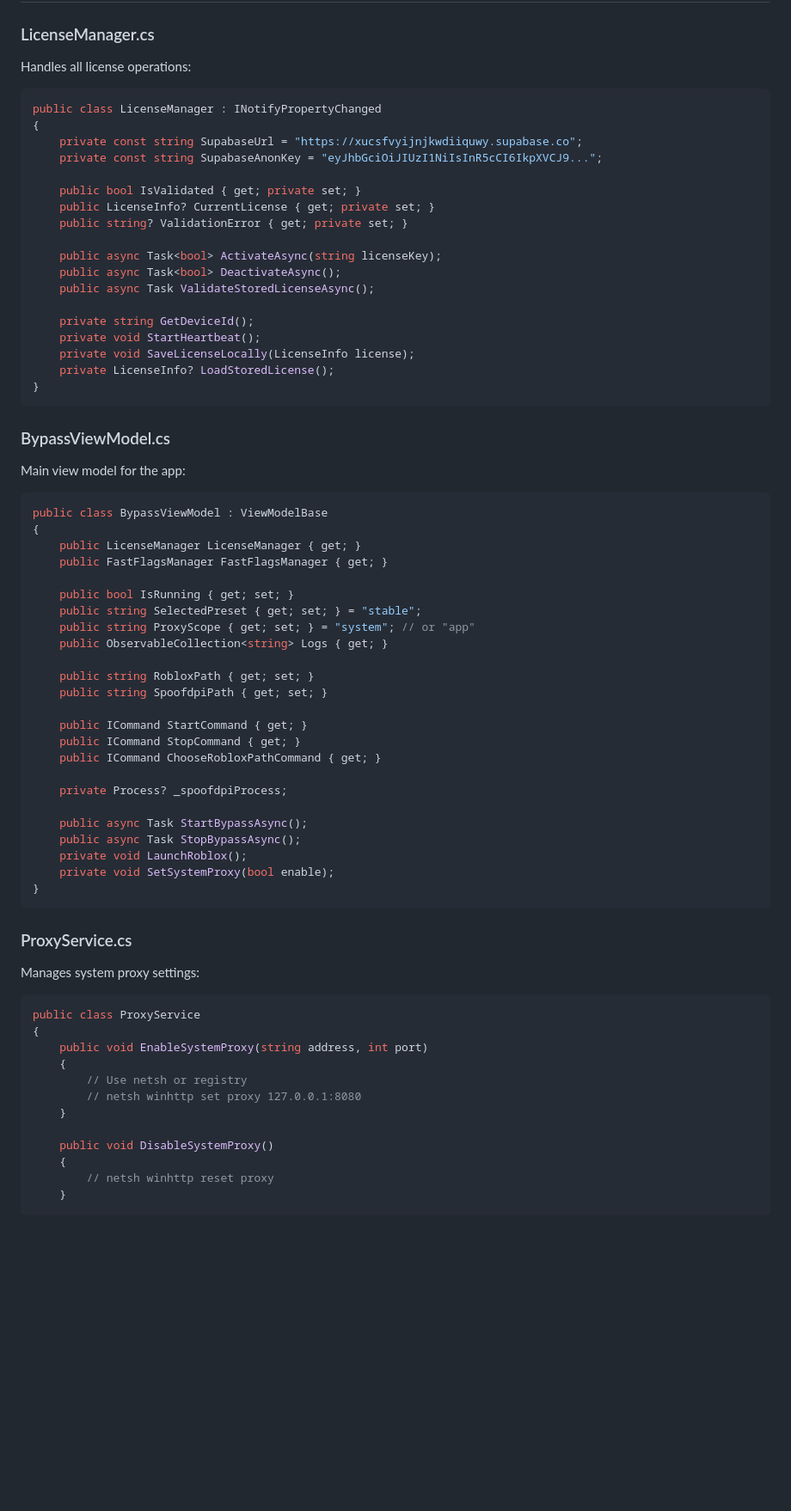
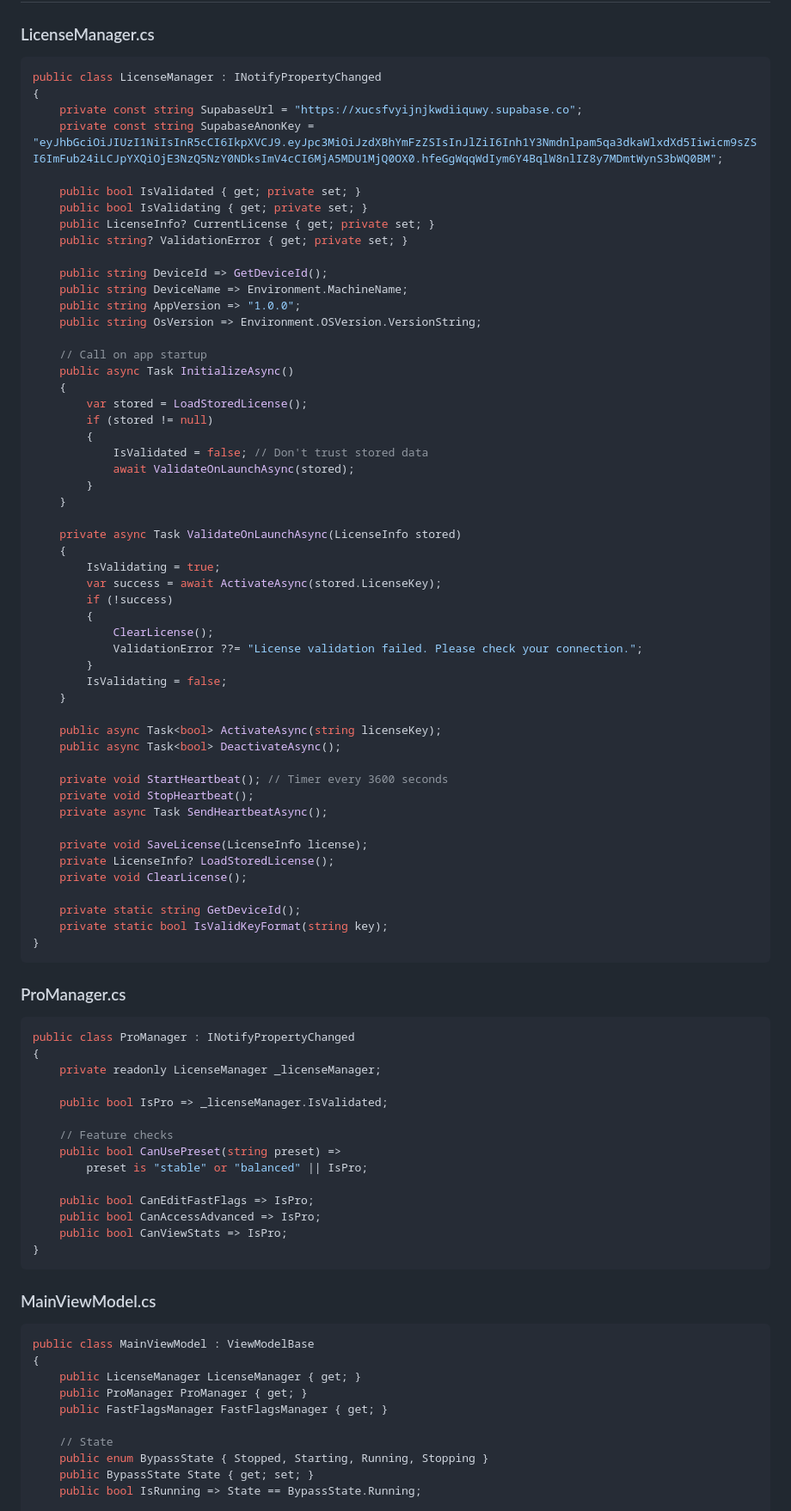
Before and after one commit to tottenabderrahmane1-create/SpoofTrap, a Markdown page: WINDOWS_BUILD_GUIDE.md, the part around one of its changes. Shown at 86% size. Drawn GitHub-style; blank space fills up the shorter version.

Commit message:
Update Windows build guide with complete license system details
Made-with: Cursor

````diff
--- a/WINDOWS_BUILD_GUIDE.md
+++ b/WINDOWS_BUILD_GUIDE.md
@@ -233,75 +331,91 @@ SpoofTrapWindows/
 
 ### LicenseManager.cs
-
-Handles all license operations:
 
 ```csharp
 public class LicenseManager : INotifyPropertyChanged
 {
     private const string SupabaseUrl = "https://xucsfvyijnjkwdiiquwy.supabase.co";
-    private const string SupabaseAnonKey = "eyJhbGciOiJIUzI1NiIsInR5cCI6IkpXVCJ9...";
+    private const string SupabaseAnonKey = "eyJhbGciOiJIUzI1NiIsInR5cCI6IkpXVCJ9.eyJpc3MiOiJzdXBhYmFzZSIsInJlZiI6Inh1Y3Nmdnlpam5qa3dkaWlxdXd5Iiwicm9sZSI6ImFub24iLCJpYXQiOjE3NzQ5NzY0NDksImV4cCI6MjA5MDU1MjQ0OX0.hfeGgWqqWdIym6Y4BqlW8nlIZ8y7MDmtWynS3bWQ0BM";
 
     public bool IsValidated { get; private set; }
+    public bool IsValidating { get; private set; }
     public LicenseInfo? CurrentLicense { get; private set; }
     public string? ValidationError { get; private set; }
 
+    public string DeviceId => GetDeviceId();
+    public string DeviceName => Environment.MachineName;
+    public string AppVersion => "1.0.0";
+    public string OsVersion => Environment.OSVersion.VersionString;
+
+    // Call on app startup
+    public async Task InitializeAsync()
+    {
+        var stored = LoadStoredLicense();
+        if (stored != null)
+        {
+            IsValidated = false; // Don't trust stored data
+            await ValidateOnLaunchAsync(stored);
+        }
+    }
+
+    private async Task ValidateOnLaunchAsync(LicenseInfo stored)
+    {
+        IsValidating = true;
+        var success = await ActivateAsync(stored.LicenseKey);
+        if (!success)
+        {
+            ClearLicense();
+            ValidationError ??= "License validation failed. Please check your connection.";
+        }
+        IsValidating = false;
+    }
+
     public async Task<bool> ActivateAsync(string licenseKey);
     public async Task<bool> DeactivateAsync();
-    public async Task ValidateStoredLicenseAsync();
 
-    private string GetDeviceId();
-    private void StartHeartbeat();
-    private void SaveLicenseLocally(LicenseInfo license);
+    private void StartHeartbeat(); // Timer every 3600 seconds
+    private void StopHeartbeat();
+    private async Task SendHeartbeatAsync();
+
+    private void SaveLicense(LicenseInfo license);
     private LicenseInfo? LoadStoredLicense();
+    private void ClearLicense();
+
+    private static string GetDeviceId();
+    private static bool IsValidKeyFormat(string key);
 }
 ```
 
-### BypassViewModel.cs
-
-Main view model for the app:
+### ProManager.cs
 
 ```csharp
-public class BypassViewModel : ViewModelBase
+public class ProManager : INotifyPropertyChanged
 {
-    public LicenseManager LicenseManager { get; }
-    public FastFlagsManager FastFlagsManager { get; }
+    private readonly LicenseManager _licenseManager;
 
-    public bool IsRunning { get; set; }
-    public string SelectedPreset { get; set; } = "stable";
-    public string ProxyScope { get; set; } = "system"; // or "app"
-    public ObservableCollection<string> Logs { get; }
+    public bool IsPro => _licenseManager.IsValidated;
 
-    public string RobloxPath { get; set; }
-    public string SpoofdpiPath { get; set; }
+    // Feature checks
+    public bool CanUsePreset(string preset) =>
+        preset is "stable" or "balanced" || IsPro;
 
-    public ICommand StartCommand { get; }
-    public ICommand StopCommand { get; }
-    public ICommand ChooseRobloxPathCommand { get; }
-
-    private Process? _spoofdpiProcess;
-
-    public async Task StartBypassAsync();
-    public async Task StopBypassAsync();
-    private void LaunchRoblox();
-    private void SetSystemProxy(bool enable);
+    public bool CanEditFastFlags => IsPro;
+    public bool CanAccessAdvanced => IsPro;
+    public bool CanViewStats => IsPro;
 }
 ```
 
-### ProxyService.cs
-
-Manages system proxy settings:
+### MainViewModel.cs
 
 ```csharp
-public class ProxyService
+public class MainViewModel : ViewModelBase
 {
-    public void EnableSystemProxy(string address, int port)
-    {
-        // Use netsh or registry
-        // netsh winhttp set proxy 127.0.0.1:8080
-    }
+    public LicenseManager LicenseManager { get; }
+    public ProManager ProManager { get; }
+    public FastFlagsManager FastFlagsManager { get; }
 
-    public void DisableSystemProxy()
-    {
-        // netsh winhttp reset proxy
-    }
+    // State
+    public enum BypassState { Stopped, Starting, Running, Stopping }
+    public BypassState State { get; set; }
+    public bool IsRunning => State == BypassState.Running;
 
````
Also changed, not shown: other parts of WINDOWS_BUILD_GUIDE.md (+206 -88 lines).
